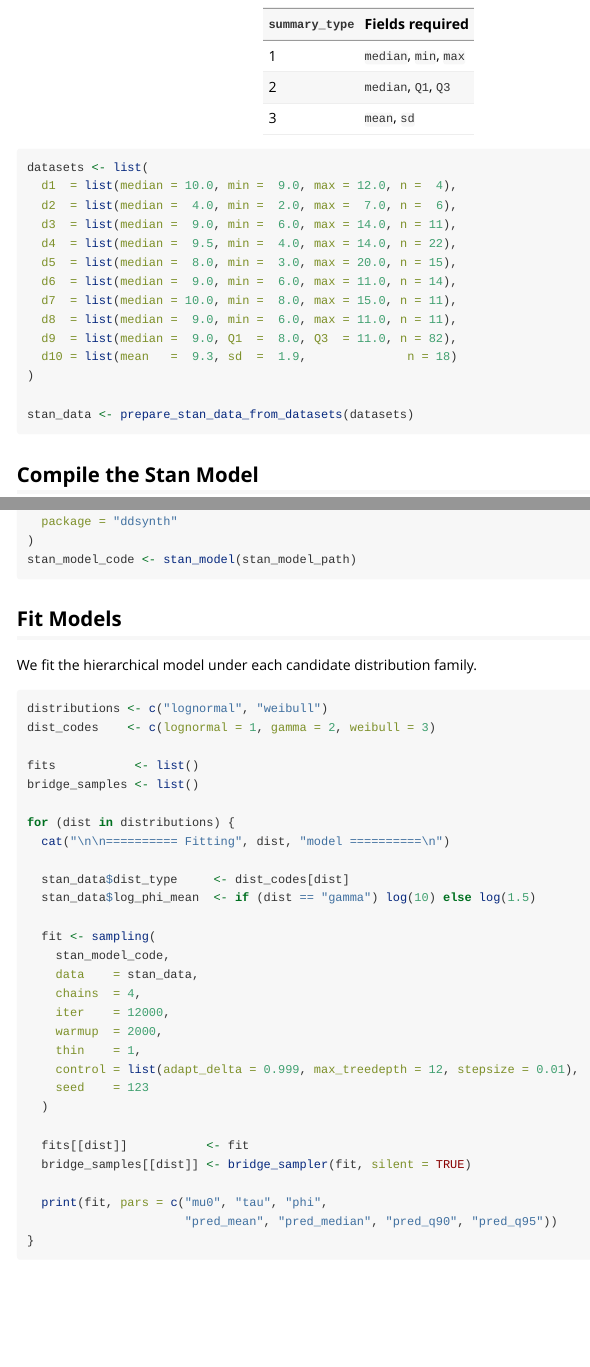
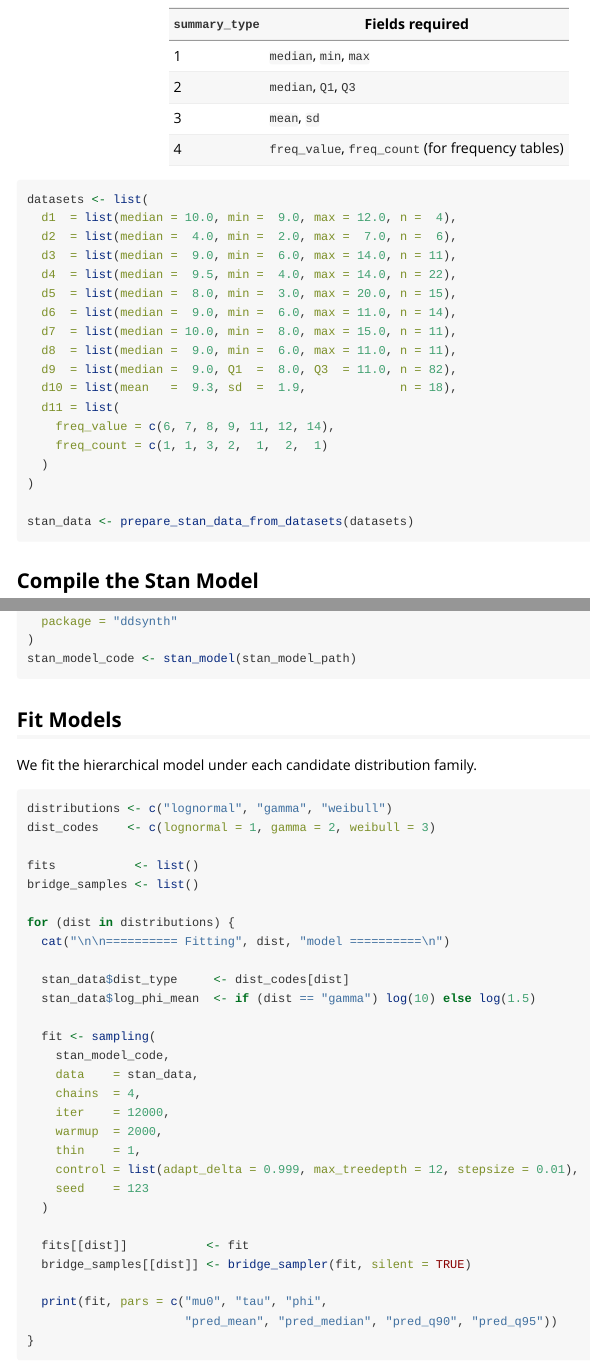
Before and after one commit to cm401/ddsynth, an R Markdown document (vignettes/data_synthesis_stan.Rmd): the page in a window 1100 px wide, from 810 px down, and a second part further down, joined at a grey line. Rendered offline with R 4.5, knitr and Pandoc, with nearby package versions.

Commit message:
Add frequency table to analysis

````diff
--- a/vignettes/data_synthesis_stan.Rmd
+++ b/vignettes/data_synthesis_stan.Rmd
@@ -59,6 +59,7 @@ statistics and sample size.  Three summary-statistic types are supported:
 | 1 | `median`, `min`, `max` |
 | 2 | `median`, `Q1`, `Q3` |
 | 3 | `mean`, `sd` |
+| 4 | `freq_value`, `freq_count` (for frequency tables) |
 
 ```{r data, purl=FALSE}
 datasets <- list(
@@ -71,7 +72,11 @@ datasets <- list(
   d7  = list(median = 10.0, min =  8.0, max = 15.0, n = 11),
   d8  = list(median =  9.0, min =  6.0, max = 11.0, n = 11),
   d9  = list(median =  9.0, Q1  =  8.0, Q3  = 11.0, n = 82),
-  d10 = list(mean   =  9.3, sd  =  1.9,              n = 18)
+  d10 = list(mean   =  9.3, sd  =  1.9,             n = 18),
+  d11 = list(
+    freq_value = c(6, 7, 8, 9, 11, 12, 14),
+    freq_count = c(1, 1, 3, 2,  1,  2,  1)
+  )
 )
 
 stan_data <- prepare_stan_data_from_datasets(datasets)
@@ -94,7 +99,7 @@ stan_model_code <- stan_model(stan_model_path)
 We fit the hierarchical model under each candidate distribution family.
 
 ```{r fit, purl=FALSE}
-distributions <- c("lognormal", "weibull")
+distributions <- c("lognormal", "gamma", "weibull")
 dist_codes    <- c(lognormal = 1, gamma = 2, weibull = 3)
 
 fits           <- list()
````
